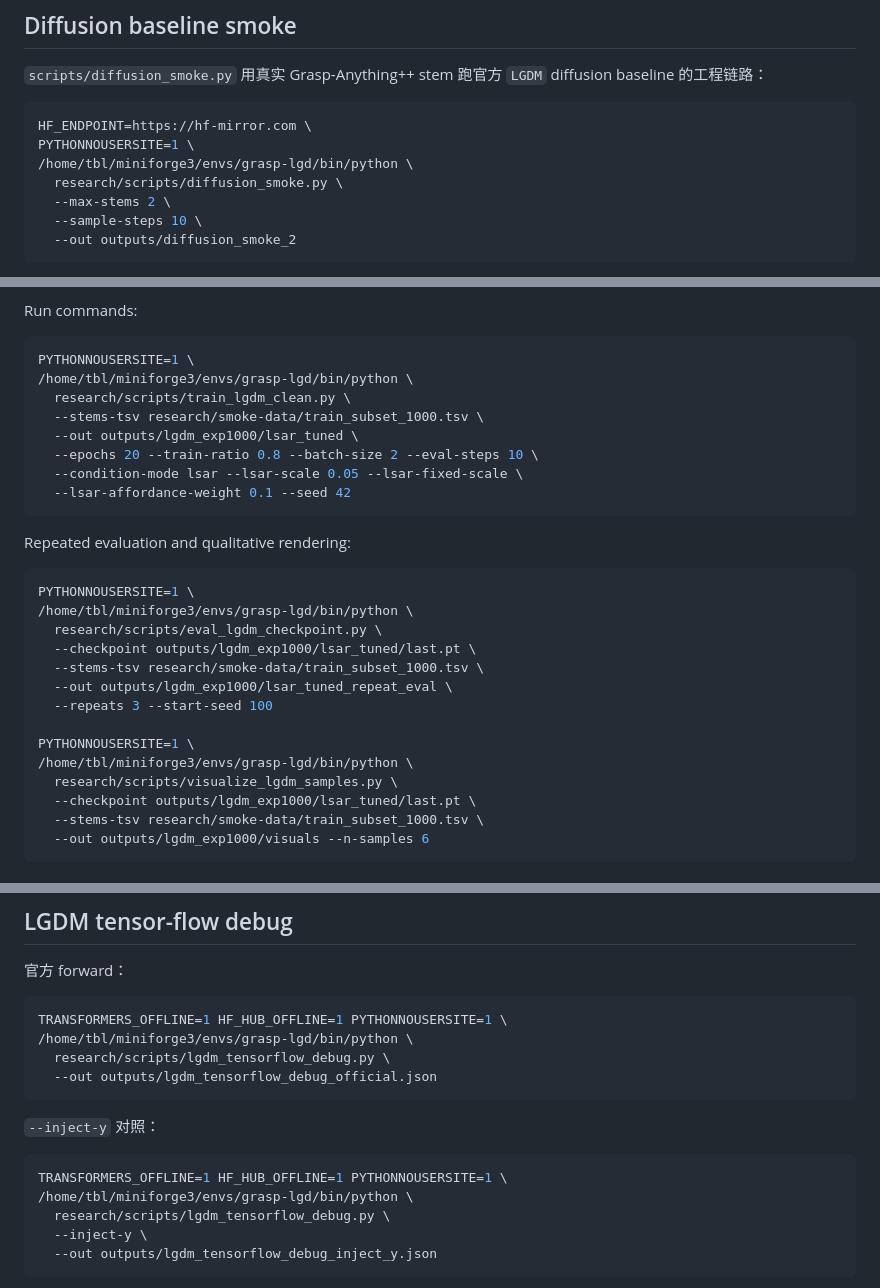
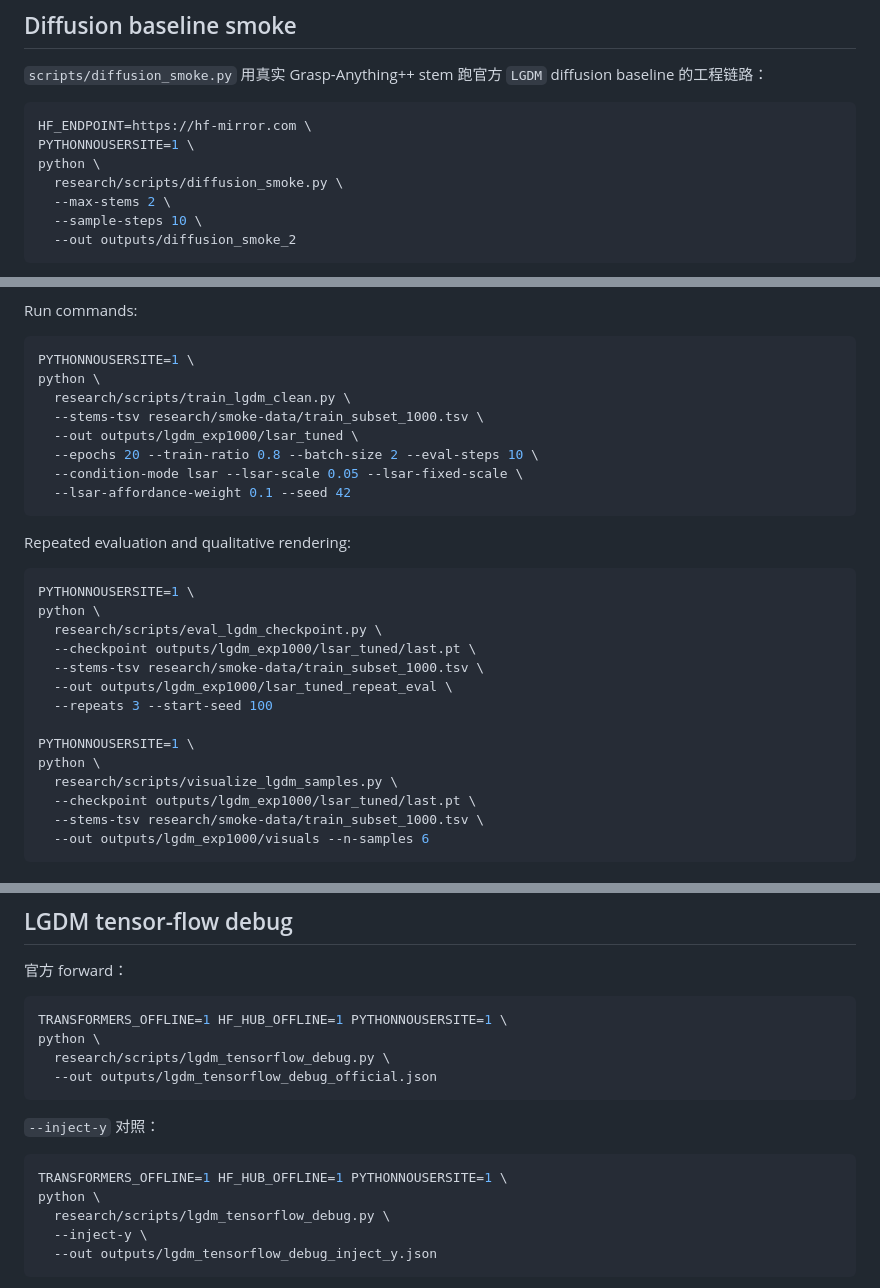
Before and after one commit to TBLboy/language-driven-grasp-detection, a Markdown page: research/README.md, 3 parts joined by grey strips. Rendered like a GitHub page.

Commit message:
docs: make research commands portable

````diff
--- a/research/README.md
+++ b/research/README.md
@@ -10,7 +10,7 @@ diffusion baseline 的工程链路：
 ```bash
 HF_ENDPOINT=https://hf-mirror.com \
 PYTHONNOUSERSITE=1 \
-/home/tbl/miniforge3/envs/grasp-lgd/bin/python \
+python \
   research/scripts/diffusion_smoke.py \
   --max-stems 2 \
   --sample-steps 10 \
@@ -52,7 +52,7 @@ Run commands:
 
 ```bash
 PYTHONNOUSERSITE=1 \
-/home/tbl/miniforge3/envs/grasp-lgd/bin/python \
+python \
   research/scripts/train_lgdm_clean.py \
   --stems-tsv research/smoke-data/train_subset_1000.tsv \
   --out outputs/lgdm_exp1000/lsar_tuned \
@@ -65,7 +65,7 @@ Repeated evaluation and qualitative rendering:
 
 ```bash
 PYTHONNOUSERSITE=1 \
-/home/tbl/miniforge3/envs/grasp-lgd/bin/python \
+python \
   research/scripts/eval_lgdm_checkpoint.py \
   --checkpoint outputs/lgdm_exp1000/lsar_tuned/last.pt \
   --stems-tsv research/smoke-data/train_subset_1000.tsv \
@@ -73,7 +73,7 @@ PYTHONNOUSERSITE=1 \
   --repeats 3 --start-seed 100
 
 PYTHONNOUSERSITE=1 \
-/home/tbl/miniforge3/envs/grasp-lgd/bin/python \
+python \
   research/scripts/visualize_lgdm_samples.py \
   --checkpoint outputs/lgdm_exp1000/lsar_tuned/last.pt \
   --stems-tsv research/smoke-data/train_subset_1000.tsv \
@@ -152,7 +152,7 @@ TRANSFORMERS_OFFLINE=1 HF_HUB_OFFLINE=1 PYTHONNOUSERSITE=1 \
 
 ```bash
 TRANSFORMERS_OFFLINE=1 HF_HUB_OFFLINE=1 PYTHONNOUSERSITE=1 \
-/home/tbl/miniforge3/envs/grasp-lgd/bin/python \
+python \
   research/scripts/lgdm_tensorflow_debug.py \
   --out outputs/lgdm_tensorflow_debug_official.json
 ```
@@ -161,7 +161,7 @@ TRANSFORMERS_OFFLINE=1 HF_HUB_OFFLINE=1 PYTHONNOUSERSITE=1 \
 
 ```bash
 TRANSFORMERS_OFFLINE=1 HF_HUB_OFFLINE=1 PYTHONNOUSERSITE=1 \
-/home/tbl/miniforge3/envs/grasp-lgd/bin/python \
+python \
   research/scripts/lgdm_tensorflow_debug.py \
   --inject-y \
   --out outputs/lgdm_tensorflow_debug_inject_y.json
````
Also changed, not shown: other parts of research/README.md (+4 -4 lines).
